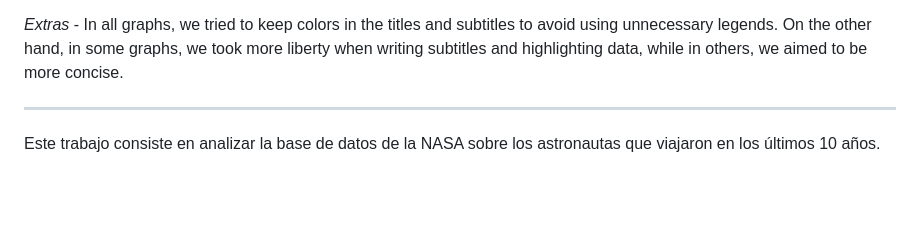
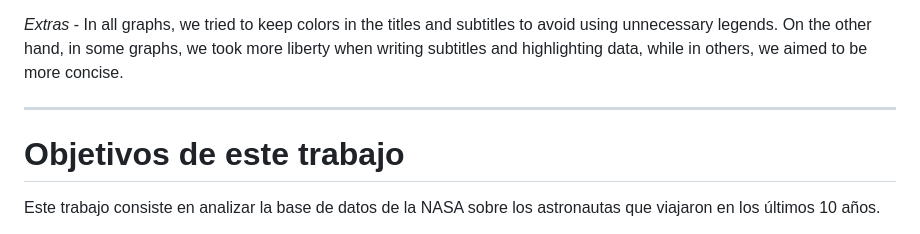
Before and after one commit to osaintnom/Data-visualization-experiment, a Markdown page: README.md, the part around the change. Rendered like a GitHub page; blank space fills up the shorter version.

```diff
--- a/README.md
+++ b/README.md
@@ -18,6 +18,7 @@ We present this in the 4 graphs found in the index. Below, we will explain what
 
 ------------------------------------------------------------
 
+# Objetivos de este trabajo
 Este trabajo consiste en analizar la base de datos de la NASA sobre los astronautas que viajaron en los últimos 10 años.
 
 En esta base de datos se puede distinguir diferentes campos que distinguen al astronauta: nombre, edad, nacionalidad, genero, horas de vuelo y año de expedición. Reacomodando estos datos llegamos a distinguir ciertos aspectos interesantes sobre estos individuos y los datos a nivel general, especialmente en tres grandes temáticas. La primera es la del género, la segunda de la profesión; y la tercera acerca de las dos más grandes naciones que participaron en estas expediciones , USA y USSR/Rusia, que siguen en una lucha constante a pesar de estar en una tendencia bajista o más fría.
```
